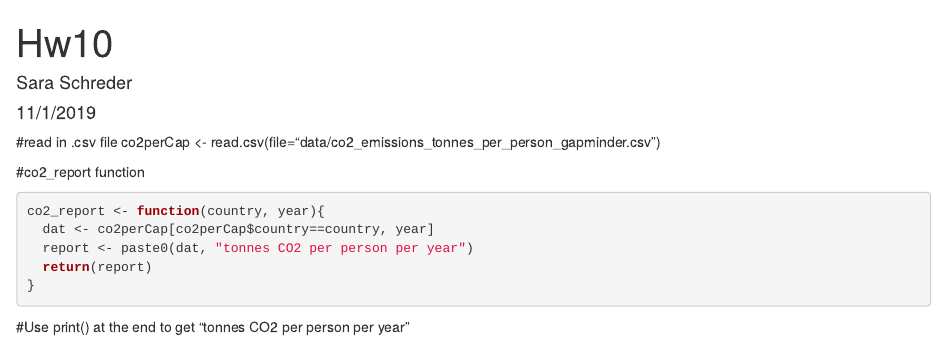
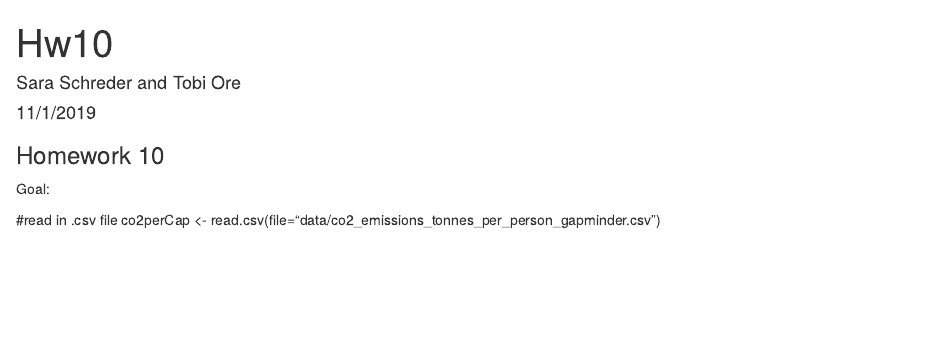
Before and after one commit to sis0004/HW_10, an R Markdown document (HW_10.Rmd): the page in a window 1100 px wide, from its top. Rendered offline with R 4.5, knitr and Pandoc, with nearby package versions.

Commit message:
Edit .Rmd

````diff
--- a/HW_10.Rmd
+++ b/HW_10.Rmd
@@ -1,20 +1,11 @@
 ---
 title: "Hw10"
-author: "Sara Schreder"
+author: "Sara Schreder and Tobi Ore"
 date: "11/1/2019"
 output: html_document
 ---
+### Homework 10
+Goal:
 
 #read in .csv file
 co2perCap <- read.csv(file="data/co2_emissions_tonnes_per_person_gapminder.csv")
-
-#co2_report function
-```{r}
-co2_report <- function(country, year){
-  dat <- co2perCap[co2perCap$country==country, year]
-  report <- paste0(dat, "tonnes CO2 per person per year")
-  return(report)
-}
-```
-
-#Use print() at the end to get "tonnes CO2 per person per year"
````
